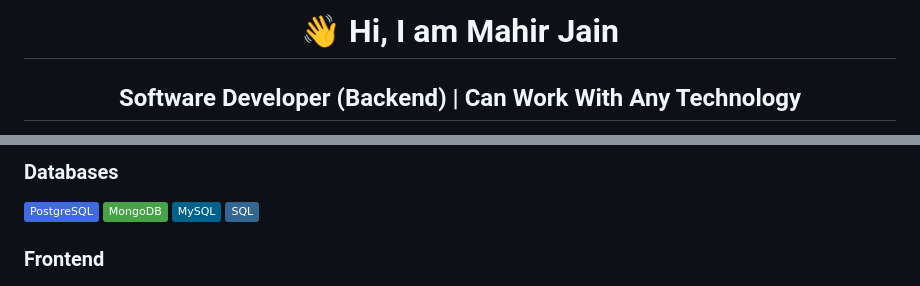
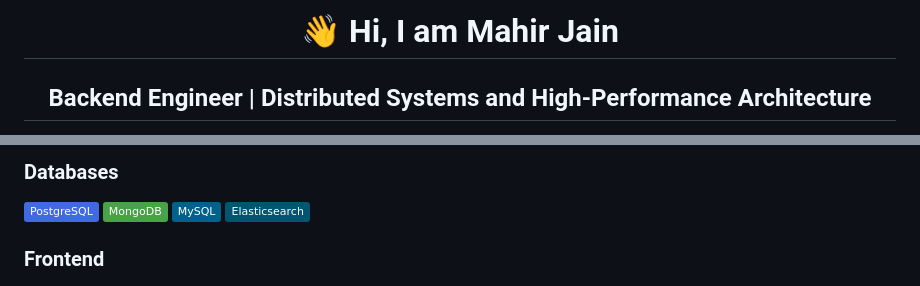
Before and after one commit to mahirjain10/mahirjain10, a Markdown page: README.md, 2 parts joined by grey strips. GitHub-like rendering; badges without logos.

```diff
--- a/README.md
+++ b/README.md
@@ -1,8 +1,8 @@
 <div align="center">
 
-# 👋 Hi, I am **Mahir Jain**
+# 👋 Hi, I am Mahir Jain
 
-## **Software Developer (Backend) | Can Work With Any Technology**
+## Backend Engineer | Distributed Systems and High-Performance Architecture
 
 [![GitHub Followers](https://img.shields.io/github/followers/mahirjain10?style=flat&color=0A66C2)](https://github.com/mahirjain10)
 [![Profile Views](https://komarev.com/ghpvc/?username=mahirjain10&color=orange)](https://github.com/mahirjain10)
@@ -39,11 +44,11 @@ I am an **MCA graduate from Mumbai University** and a backend-focused software d
 
-### **Databases**
+### Databases
 ![PostgreSQL](https://img.shields.io/badge/PostgreSQL-4169E1?logo=postgresql&logoColor=white)
 ![MongoDB](https://img.shields.io/badge/MongoDB-47A248?logo=mongodb&logoColor=white)
 ![MySQL](https://img.shields.io/badge/MySQL-00618A?logo=mysql&logoColor=white)
-![SQL](https://img.shields.io/badge/SQL-336791?logo=database&logoColor=white)
+![Elasticsearch](https://img.shields.io/badge/Elasticsearch-005571?logo=elasticsearch&logoColor=white)
 
-### **Frontend**
+### Frontend
 ![React](https://img.shields.io/badge/React-61DAFB?logo=react&logoColor=black)
 ![Next.js](https://img.shields.io/badge/Next.js-000?logo=next.js&logoColor=white)
 ![TypeScript](https://img.shields.io/badge/TypeScript-3178C6?logo=typescript&logoColor=white)
```
Also changed, not shown: other parts of README.md (+37 -25 lines).
